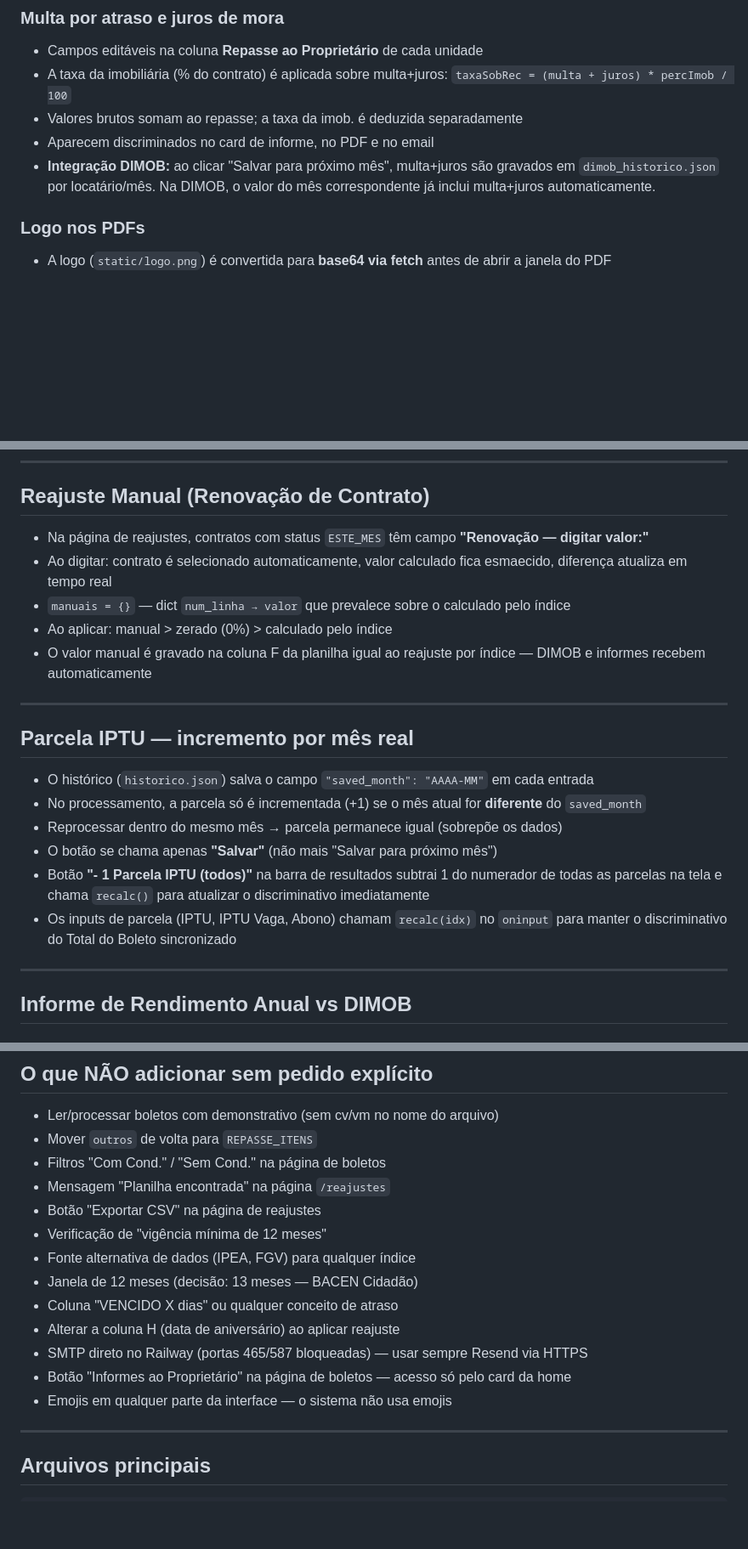
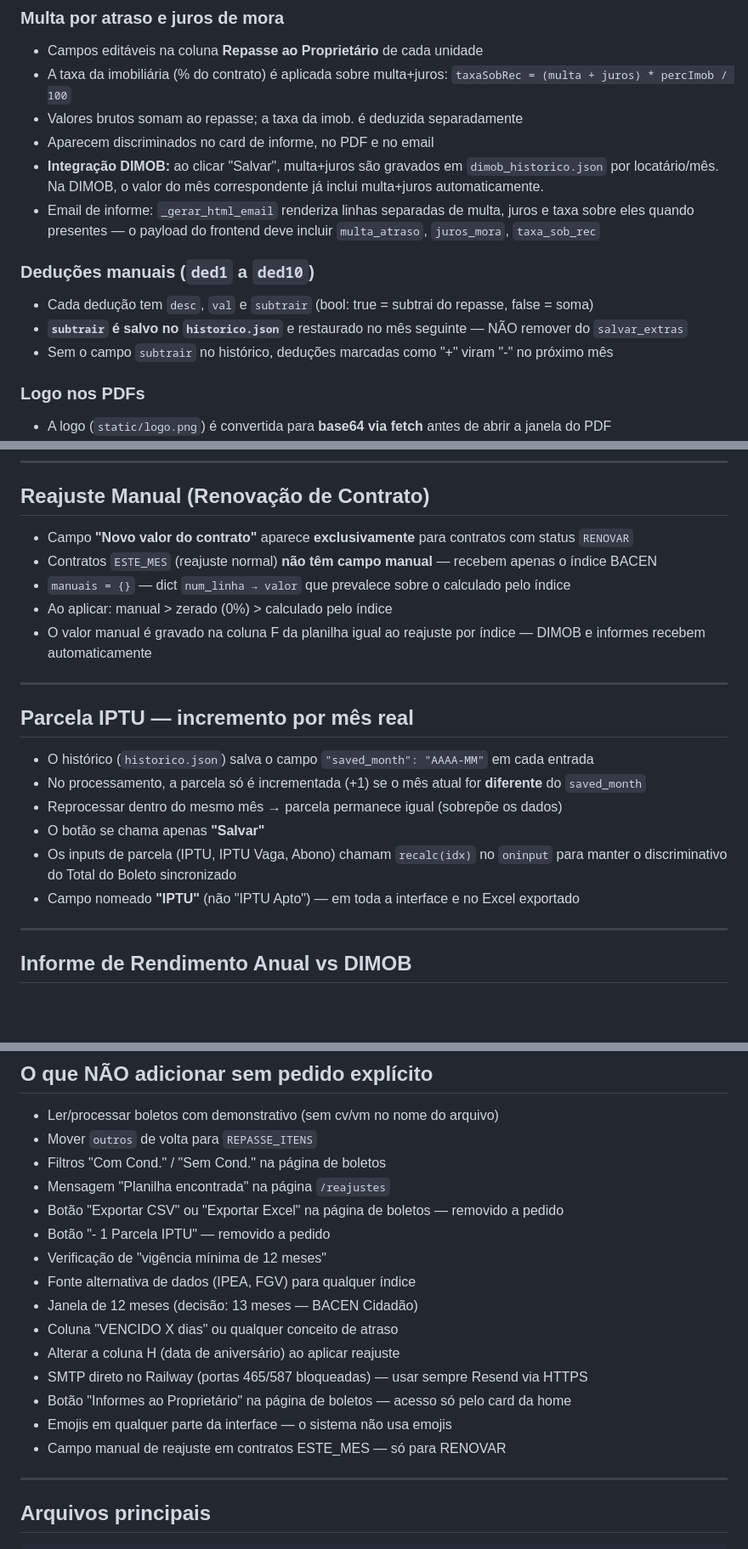
Before and after one commit to vithorafailde/sistema-boletos, a Markdown page: CLAUDE.md, 3 parts joined by grey strips. Shown at 85% size. Rendered like a GitHub page; blank space fills up the shorter version.

```diff
--- a/CLAUDE.md
+++ b/CLAUDE.md
@@ -152,7 +200,13 @@ repasse = aluguel
 - A taxa da imobiliária (% do contrato) é aplicada sobre multa+juros: `taxaSobRec = (multa + juros) * percImob / 100`
 - Valores brutos somam ao repasse; a taxa da imob. é deduzida separadamente
 - Aparecem discriminados no card de informe, no PDF e no email
-- **Integração DIMOB:** ao clicar "Salvar para próximo mês", multa+juros são gravados em `dimob_historico.json` por locatário/mês. Na DIMOB, o valor do mês correspondente já inclui multa+juros automaticamente.
+- **Integração DIMOB:** ao clicar "Salvar", multa+juros são gravados em `dimob_historico.json` por locatário/mês. Na DIMOB, o valor do mês correspondente já inclui multa+juros automaticamente.
+- Email de informe: `_gerar_html_email` renderiza linhas separadas de multa, juros e taxa sobre eles quando presentes — o payload do frontend deve incluir `multa_atraso`, `juros_mora`, `taxa_sob_rec`
+
+### Deduções manuais (`ded1` a `ded10`)
+- Cada dedução tem `desc`, `val` e `subtrair` (bool: true = subtrai do repasse, false = soma)
+- **`subtrair` é salvo no `historico.json`** e restaurado no mês seguinte — NÃO remover do `salvar_extras`
+- Sem o campo `subtrair` no histórico, deduções marcadas como "+" viram "-" no próximo mês
 
 ### Logo nos PDFs
 - A logo (`static/logo.png`) é convertida para **base64 via fetch** antes de abrir a janela do PDF
@@ -307,8 +386,8 @@ Aplicada em `templates/index.html` e `templates/reajustes.html`. **Não alterar
 
 ## Reajuste Manual (Renovação de Contrato)
 
-- Na página de reajustes, contratos com status `ESTE_MES` têm campo **"Renovação — digitar valor:"**
-- Ao digitar: contrato é selecionado automaticamente, valor calculado fica esmaecido, diferença atualiza em tempo real
+- Campo **"Novo valor do contrato"** aparece **exclusivamente** para contratos com status `RENOVAR`
+- Contratos `ESTE_MES` (reajuste normal) **não têm campo manual** — recebem apenas o índice BACEN
 - `manuais = {}` — dict `num_linha → valor` que prevalece sobre o calculado pelo índice
 - Ao aplicar: manual > zerado (0%) > calculado pelo índice
 - O valor manual é gravado na coluna F da planilha igual ao reajuste por índice — DIMOB e informes recebem automaticamente
@@ -320,9 +399,9 @@ Aplicada em `templates/index.html` e `templates/reajustes.html`. **Não alterar
 - O histórico (`historico.json`) salva o campo `"saved_month": "AAAA-MM"` em cada entrada
 - No processamento, a parcela só é incrementada (+1) se o mês atual for **diferente** do `saved_month`
 - Reprocessar dentro do mesmo mês → parcela permanece igual (sobrepõe os dados)
-- O botão se chama apenas **"Salvar"** (não mais "Salvar para próximo mês")
-- Botão **"- 1 Parcela IPTU (todos)"** na barra de resultados subtrai 1 do numerador de todas as parcelas na tela e chama `recalc()` para atualizar o discriminativo imediatamente
+- O botão se chama apenas **"Salvar"**
 - Os inputs de parcela (IPTU, IPTU Vaga, Abono) chamam `recalc(idx)` no `oninput` para manter o discriminativo do Total do Boleto sincronizado
+- Campo nomeado **"IPTU"** (não "IPTU Apto") — em toda a interface e no Excel exportado
 
 ---
 
@@ -384,7 +463,8 @@ Todos os botões de salvar têm `confirm()` antes de executar:
 - Mover `outros` de volta para `REPASSE_ITENS`
 - Filtros "Com Cond." / "Sem Cond." na página de boletos
 - Mensagem "Planilha encontrada" na página `/reajustes`
-- Botão "Exportar CSV" na página de reajustes
+- Botão "Exportar CSV" ou "Exportar Excel" na página de boletos — removido a pedido
+- Botão "- 1 Parcela IPTU" — removido a pedido
 - Verificação de "vigência mínima de 12 meses"
 - Fonte alternativa de dados (IPEA, FGV) para qualquer índice
 - Janela de 12 meses (decisão: 13 meses — BACEN Cidadão)
@@ -393,6 +473,7 @@ Todos os botões de salvar têm `confirm()` antes de executar:
 - SMTP direto no Railway (portas 465/587 bloqueadas) — usar sempre Resend via HTTPS
 - Botão "Informes ao Proprietário" na página de boletos — acesso só pelo card da home
 - Emojis em qualquer parte da interface — o sistema não usa emojis
+- Campo manual de reajuste em contratos ESTE_MES — só para RENOVAR
 
 ---
 
```
Also changed, not shown: other parts of CLAUDE.md (+77 -5 lines).
